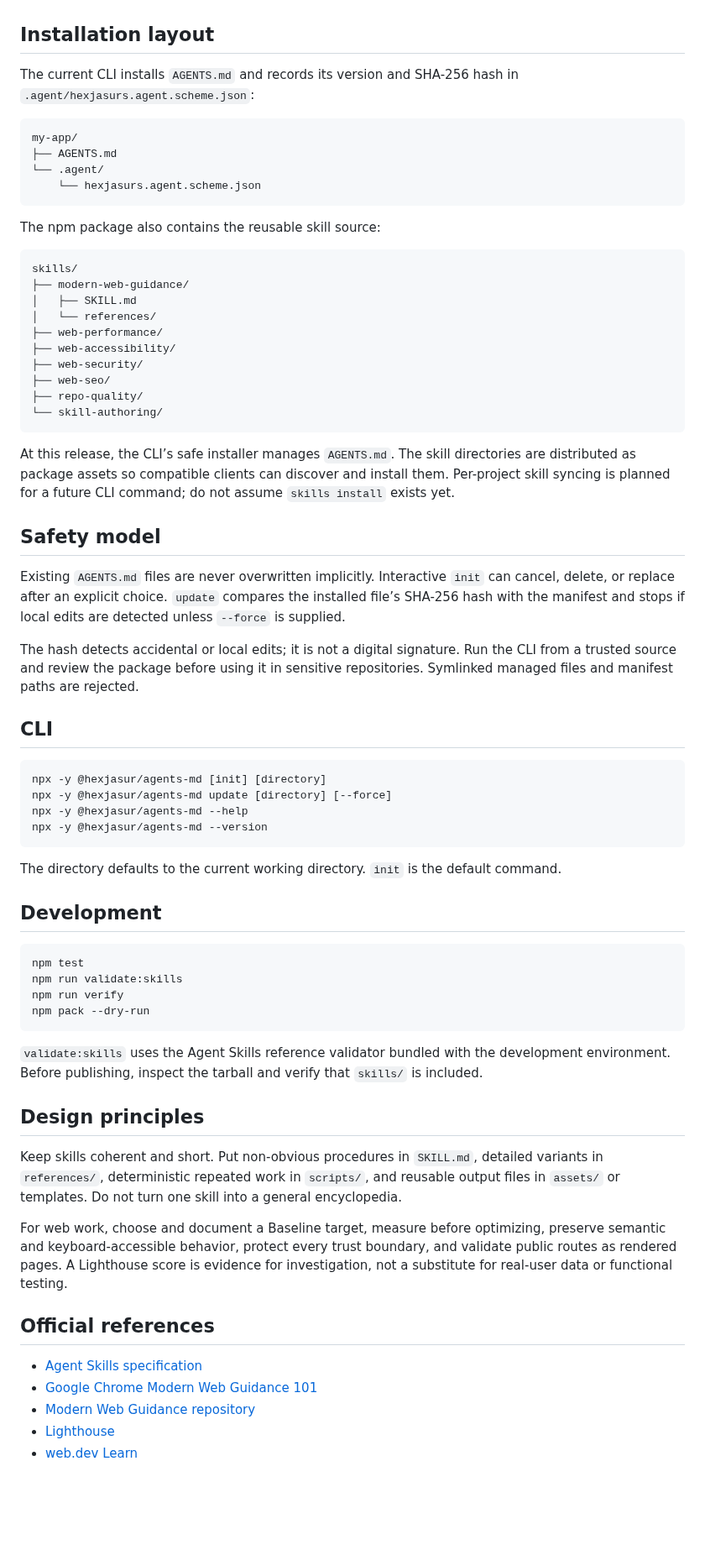
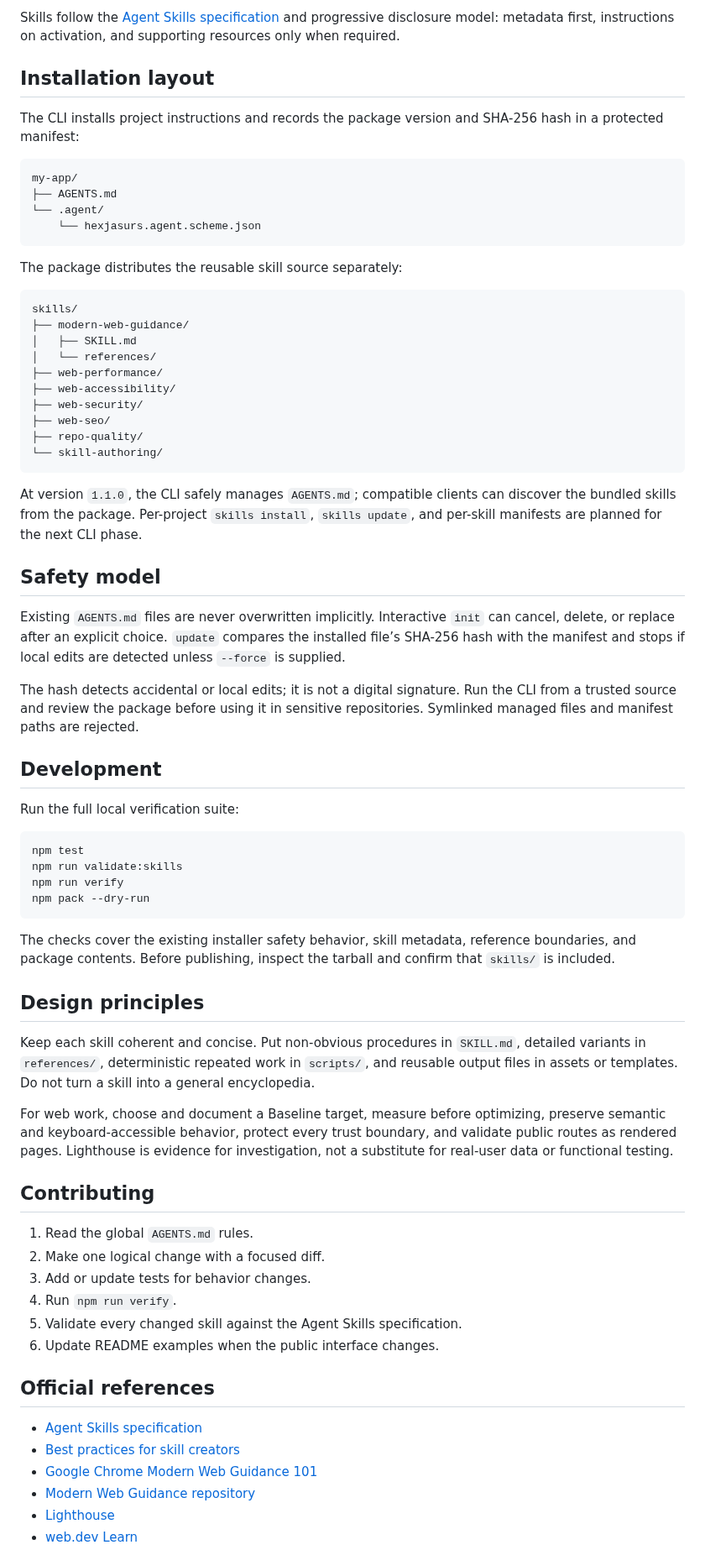
Before and after one commit to hexjasur/AGENTS.md, a Markdown page: README.md, the part around one of its changes. Shown at 84% size. GitHub-like rendering; blank space fills up the shorter version.

````diff
--- a/README.md
+++ b/README.md
@@ -49,7 +90,8 @@ Skills follow progressive disclosure: the catalog exposes metadata first, `SKILL
+Skills follow the [Agent Skills specification](https://agentskills.io/specification) and progressive disclosure model: metadata first, instructions on activation, and supporting resources only when required.
 
 ## Installation layout
 
-The current CLI installs `AGENTS.md` and records its version and SHA-256 hash in `.agent/hexjasurs.agent.scheme.json`:
+The CLI installs project instructions and records the package version and SHA-256 hash in a protected manifest:
 
 ```text
 my-app/
@@ -58,7 +100,7 @@ my-app/
     └── hexjasurs.agent.scheme.json
 ```
 
-The npm package also contains the reusable skill source:
+The package distributes the reusable skill source separately:
 
 ```text
 skills/
@@ -73,7 +115,7 @@ skills/
 └── skill-authoring/
 ```
 
-At this release, the CLI’s safe installer manages `AGENTS.md`. The skill directories are distributed as package assets so compatible clients can discover and install them. Per-project skill syncing is planned for a future CLI command; do not assume `skills install` exists yet.
+At version `1.1.0`, the CLI safely manages `AGENTS.md`; compatible clients can discover the bundled skills from the package. Per-project `skills install`, `skills update`, and per-skill manifests are planned for the next CLI phase.
 
 ## Safety model
 
@@ -81,18 +123,9 @@ Existing `AGENTS.md` files are never overwritten implicitly. Interactive `init`
 
 The hash detects accidental or local edits; it is not a digital signature. Run the CLI from a trusted source and review the package before using it in sensitive repositories. Symlinked managed files and manifest paths are rejected.
 
-## CLI
+## Development
 
-```text
-npx -y @hexjasur/agents-md [init] [directory]
-npx -y @hexjasur/agents-md update [directory] [--force]
-npx -y @hexjasur/agents-md --help
-npx -y @hexjasur/agents-md --version
-```
-
-The directory defaults to the current working directory. `init` is the default command.
-
-## Development
+Run the full local verification suite:
 
 ```sh
 npm test
@@ -101,17 +134,27 @@ npm run verify
 npm pack --dry-run
 ```
 
-`validate:skills` uses the Agent Skills reference validator bundled with the development environment. Before publishing, inspect the tarball and verify that `skills/` is included.
+The checks cover the existing installer safety behavior, skill metadata, reference boundaries, and package contents. Before publishing, inspect the tarball and confirm that `skills/` is included.
 
 ## Design principles
 
-Keep skills coherent and short. Put non-obvious procedures in `SKILL.md`, detailed variants in `references/`, deterministic repeated work in `scripts/`, and reusable output files in `assets/` or templates. Do not turn one skill into a general encyclopedia.
+Keep each skill coherent and concise. Put non-obvious procedures in `SKILL.md`, detailed variants in `references/`, deterministic repeated work in `scripts/`, and reusable output files in assets or templates. Do not turn a skill into a general encyclopedia.
 
-For web work, choose and document a Baseline target, measure before optimizing, preserve semantic and keyboard-accessible behavior, protect every trust boundary, and validate public routes as rendered pages. A Lighthouse score is evidence for investigation, not a substitute for real-user data or functional testing.
+For web work, choose and document a Baseline target, measure before optimizing, preserve semantic and keyboard-accessible behavior, protect every trust boundary, and validate public routes as rendered pages. Lighthouse is evidence for investigation, not a substitute for real-user data or functional testing.
+
+## Contributing
+
+1. Read the global `AGENTS.md` rules.
+2. Make one logical change with a focused diff.
+3. Add or update tests for behavior changes.
+4. Run `npm run verify`.
+5. Validate every changed skill against the Agent Skills specification.
+6. Update README examples when the public interface changes.
 
 ## Official references
 
 - [Agent Skills specification](https://agentskills.io/specification)
+- [Best practices for skill creators](https://agentskills.io/skill-creation/best-practices.md)
 - [Google Chrome Modern Web Guidance 101](https://codelabs.developers.google.com/codelabs/modern-web-guidance-101)
 - [Modern Web Guidance repository](https://github.com/GoogleChrome/modern-web-guidance)
 - [Lighthouse](https://developer.chrome.com/docs/lighthouse/overview)
````
Also changed, not shown: other parts of README.md (+62 -21 lines), assets/agents-skills-banner.png (added), assets/agents-skills-mark.png (added), 1 other file.
